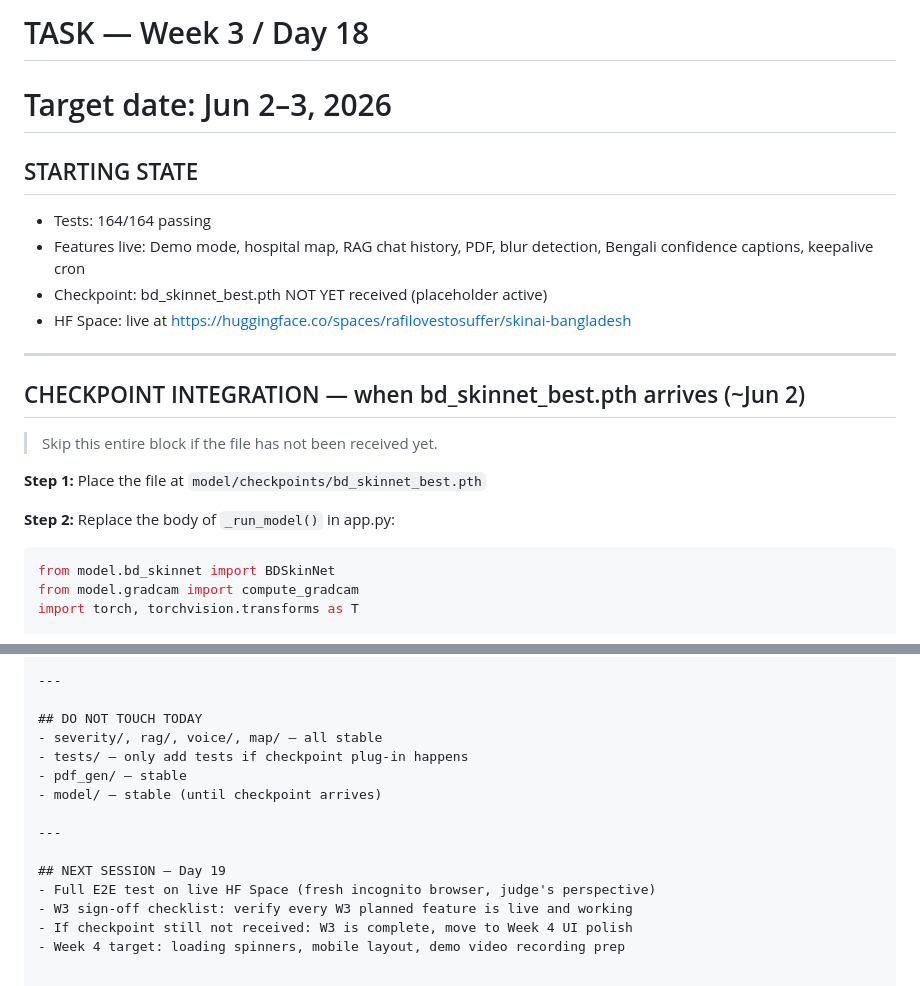
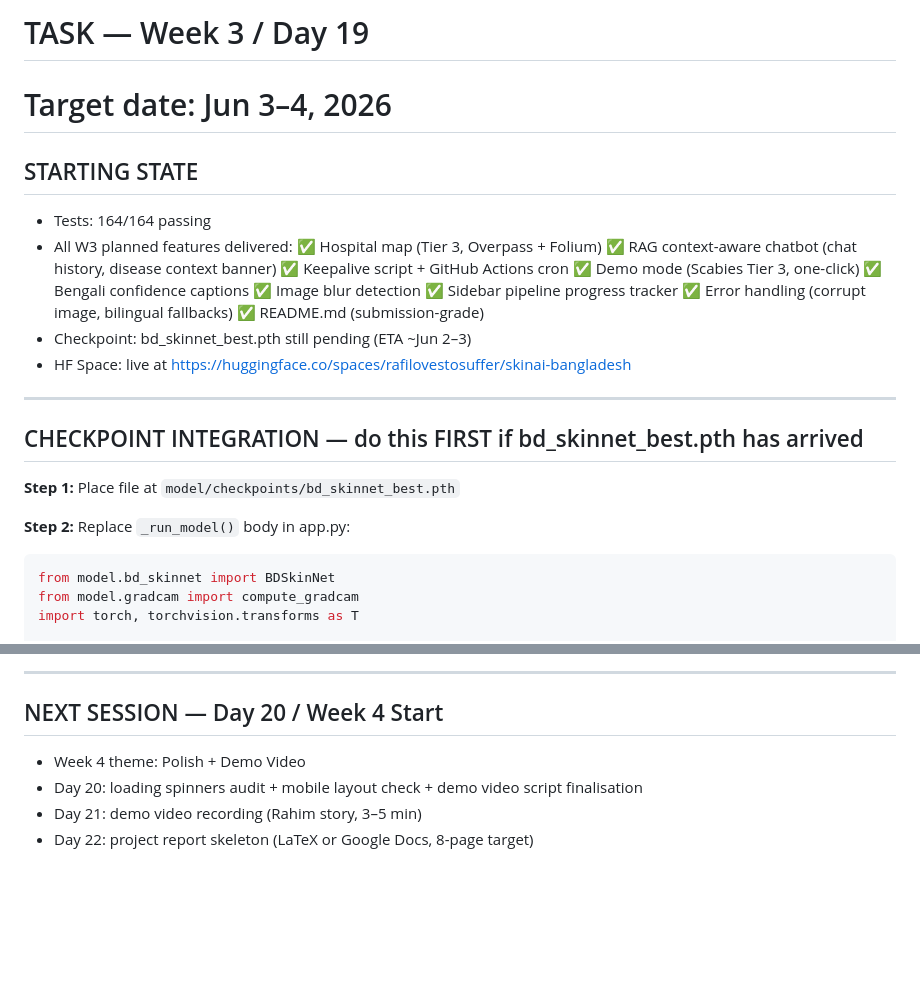
Before and after one commit to rafilovestosuffer/Hackathon_2.0_sci, a Markdown page: TASK.md, 2 parts joined by grey strips. Drawn GitHub-style; blank space fills up the shorter version.

````diff
--- a/TASK.md
+++ b/TASK.md
@@ -1,21 +1,28 @@
-# TASK — Week 3 / Day 18
-# Target date: Jun 2–3, 2026
+# TASK — Week 3 / Day 19
+# Target date: Jun 3–4, 2026
 
 ## STARTING STATE
 - Tests: 164/164 passing
-- Features live: Demo mode, hospital map, RAG chat history, PDF, blur detection,
-  Bengali confidence captions, keepalive cron
-- Checkpoint: bd_skinnet_best.pth NOT YET received (placeholder active)
+- All W3 planned features delivered:
+  ✅ Hospital map (Tier 3, Overpass + Folium)
+  ✅ RAG context-aware chatbot (chat history, disease context banner)
+  ✅ Keepalive script + GitHub Actions cron
+  ✅ Demo mode (Scabies Tier 3, one-click)
+  ✅ Bengali confidence captions
+  ✅ Image blur detection
+  ✅ Sidebar pipeline progress tracker
+  ✅ Error handling (corrupt image, bilingual fallbacks)
+  ✅ README.md (submission-grade)
+- Checkpoint: bd_skinnet_best.pth still pending (ETA ~Jun 2–3)
 - HF Space: live at https://huggingface.co/spaces/rafilovestosuffer/skinai-bangladesh
 
 ---
 
-## CHECKPOINT INTEGRATION — when bd_skinnet_best.pth arrives (~Jun 2)
-> Skip this entire block if the file has not been received yet.
+## CHECKPOINT INTEGRATION — do this FIRST if bd_skinnet_best.pth has arrived
 
-**Step 1:** Place the file at `model/checkpoints/bd_skinnet_best.pth`
+**Step 1:** Place file at `model/checkpoints/bd_skinnet_best.pth`
 
-**Step 2:** Replace the body of `_run_model()` in app.py:
+**Step 2:** Replace `_run_model()` body in app.py:
 ```python
 from model.bd_skinnet import BDSkinNet
 from model.gradcam import compute_gradcam
@@ -226,16 +165,8 @@ Then push clean branch to HF Space (standard strategy).
 
 ---
 
-## DO NOT TOUCH TODAY
-- severity/, rag/, voice/, map/ — all stable
-- tests/ — only add tests if checkpoint plug-in happens
-- pdf_gen/ — stable
-- model/ — stable (until checkpoint arrives)
-
----
-
-## NEXT SESSION — Day 19
-- Full E2E test on live HF Space (fresh incognito browser, judge's perspective)
-- W3 sign-off checklist: verify every W3 planned feature is live and working
-- If checkpoint still not received: W3 is complete, move to Week 4 UI polish
-- Week 4 target: loading spinners, mobile layout, demo video recording prep
+## NEXT SESSION — Day 20 / Week 4 Start
+- Week 4 theme: Polish + Demo Video
+- Day 20: loading spinners audit + mobile layout check + demo video script finalisation
+- Day 21: demo video recording (Rahim story, 3–5 min)
+- Day 22: project report skeleton (LaTeX or Google Docs, 8-page target)
````
Also changed, not shown: other parts of TASK.md (+67 -135 lines), PROGRESS.md (+36 -1 lines).
